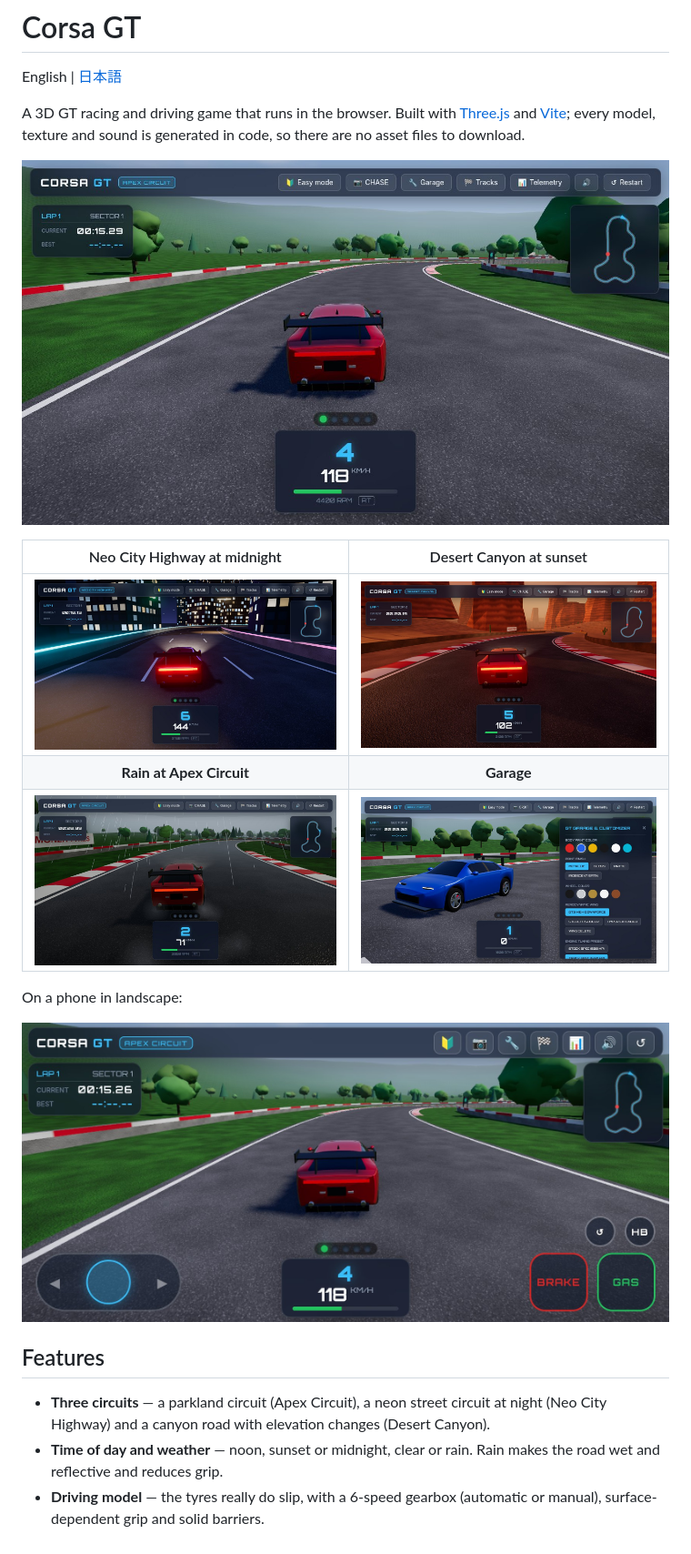
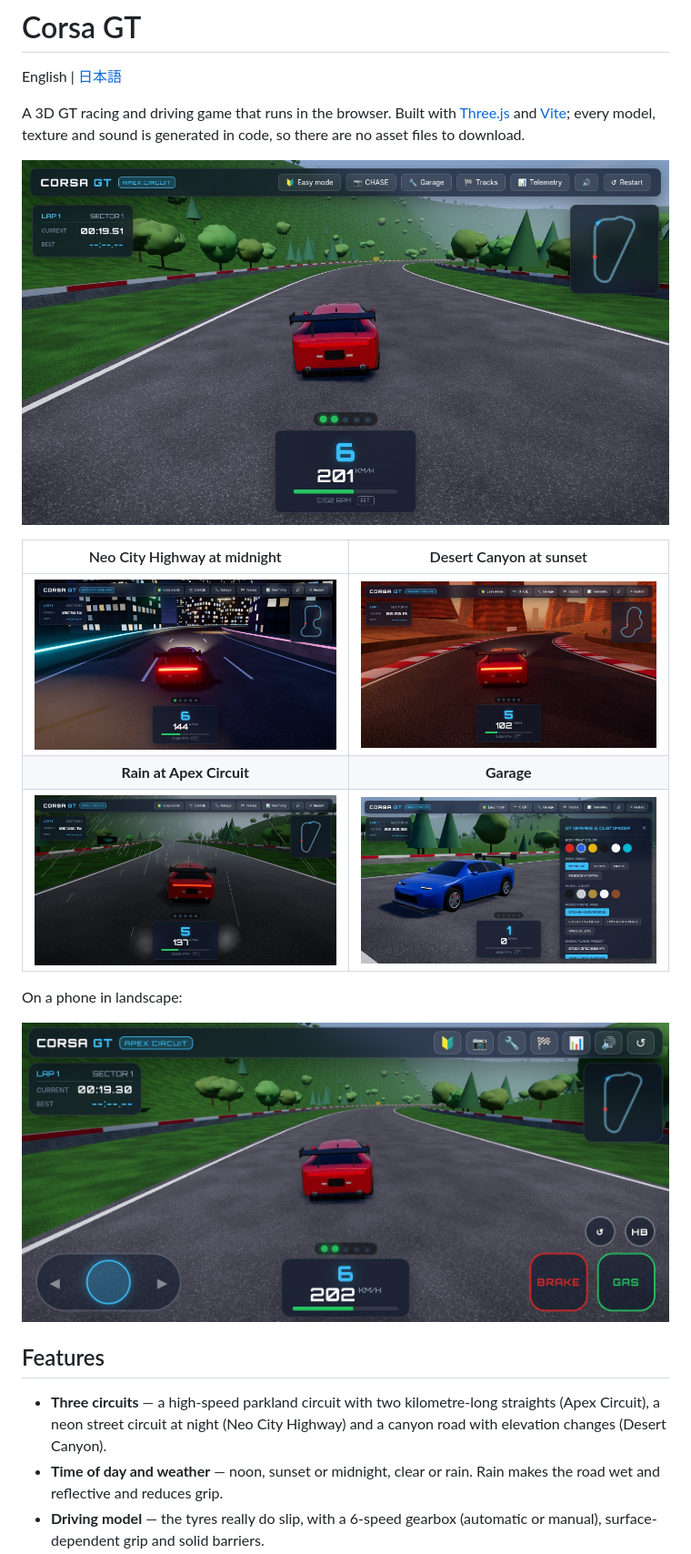
Before and after one commit to c1t0d0s0/corsa-gt, a Markdown page: README.md, the part around the change. Shown: that part at 91% size. GitHub-like rendering; pictures changed too: docs/screenshots/apex-noon.jpg, docs/screenshots/apex-rain.jpg, docs/screenshots/garage.jpg.

Commit message:
modified APEX CIRCUIT

```diff
--- a/README.md
+++ b/README.md
@@ -18,7 +18,7 @@ On a phone in landscape:
 
 ## Features
 
-- **Three circuits** — a parkland circuit (Apex Circuit), a neon street circuit at night (Neo City Highway) and a canyon road with elevation changes (Desert Canyon).
+- **Three circuits** — a high-speed parkland circuit with two kilometre-long straights (Apex Circuit), a neon street circuit at night (Neo City Highway) and a canyon road with elevation changes (Desert Canyon).
 - **Time of day and weather** — noon, sunset or midnight, clear or rain. Rain makes the road wet and reflective and reduces grip.
 - **Driving model** — the tyres really do slip, with a 6-speed gearbox (automatic or manual), surface-dependent grip and solid barriers.
 - **Two assist levels** — *Easy* brakes for corners and steers back to the road when you let go of the wheel; *Normal* leaves you with ABS and light traction control.
```
Also changed, not shown: README.ja.md (+1 -1 lines), 4 other files.
